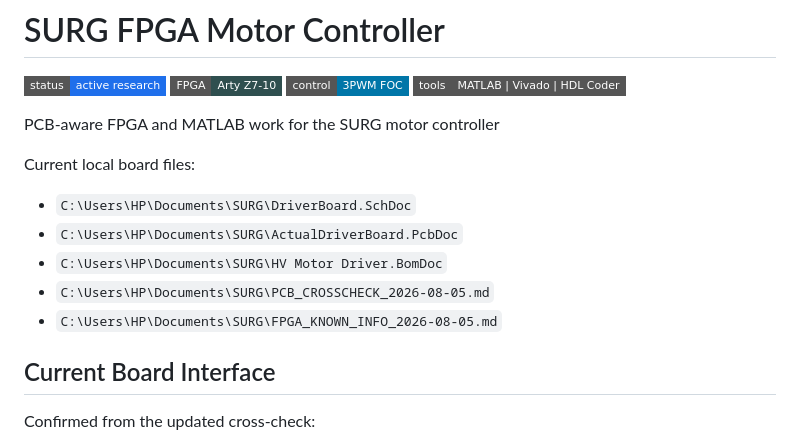
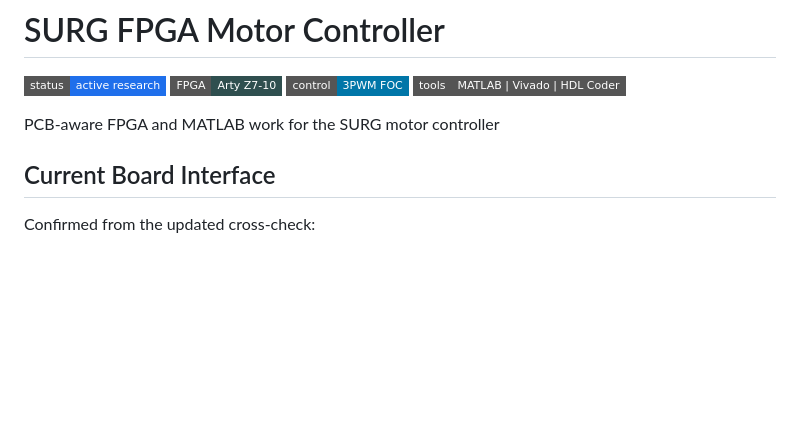
Before and after one commit to spenchh/FPGA-foc-motor-control, a Markdown page: README.md, the part around the change. GitHub-like rendering; badges without logos; blank space fills up the shorter version.

```diff
--- a/README.md
+++ b/README.md
@@ -6,14 +6,6 @@
 ![Tools](https://img.shields.io/badge/tools-MATLAB%20%7C%20Vivado%20%7C%20HDL%20Coder-555555?style=flat-square)
 
 PCB-aware FPGA and MATLAB work for the SURG motor controller
-
-Current local board files:
-
-- `C:\Users\HP\Documents\SURG\DriverBoard.SchDoc`
-- `C:\Users\HP\Documents\SURG\ActualDriverBoard.PcbDoc`
-- `C:\Users\HP\Documents\SURG\HV Motor Driver.BomDoc`
-- `C:\Users\HP\Documents\SURG\PCB_CROSSCHECK_2026-08-05.md`
-- `C:\Users\HP\Documents\SURG\FPGA_KNOWN_INFO_2026-08-05.md`
 
 ## Current Board Interface
 
```
